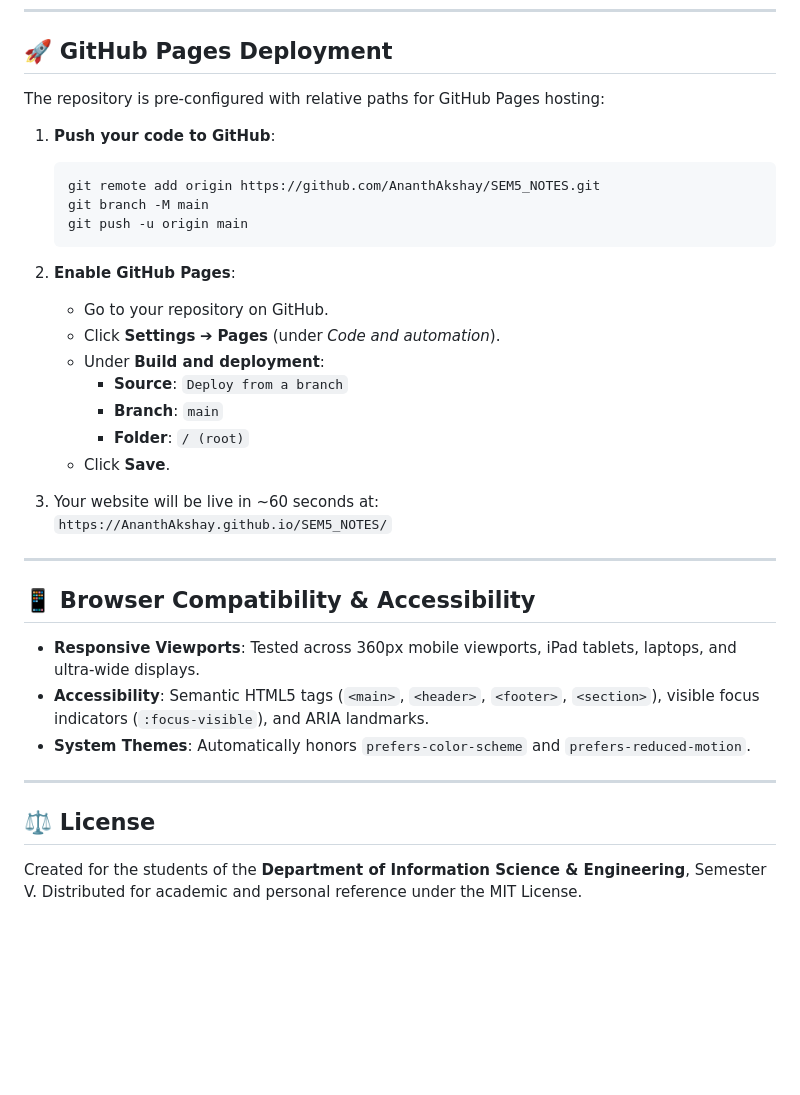
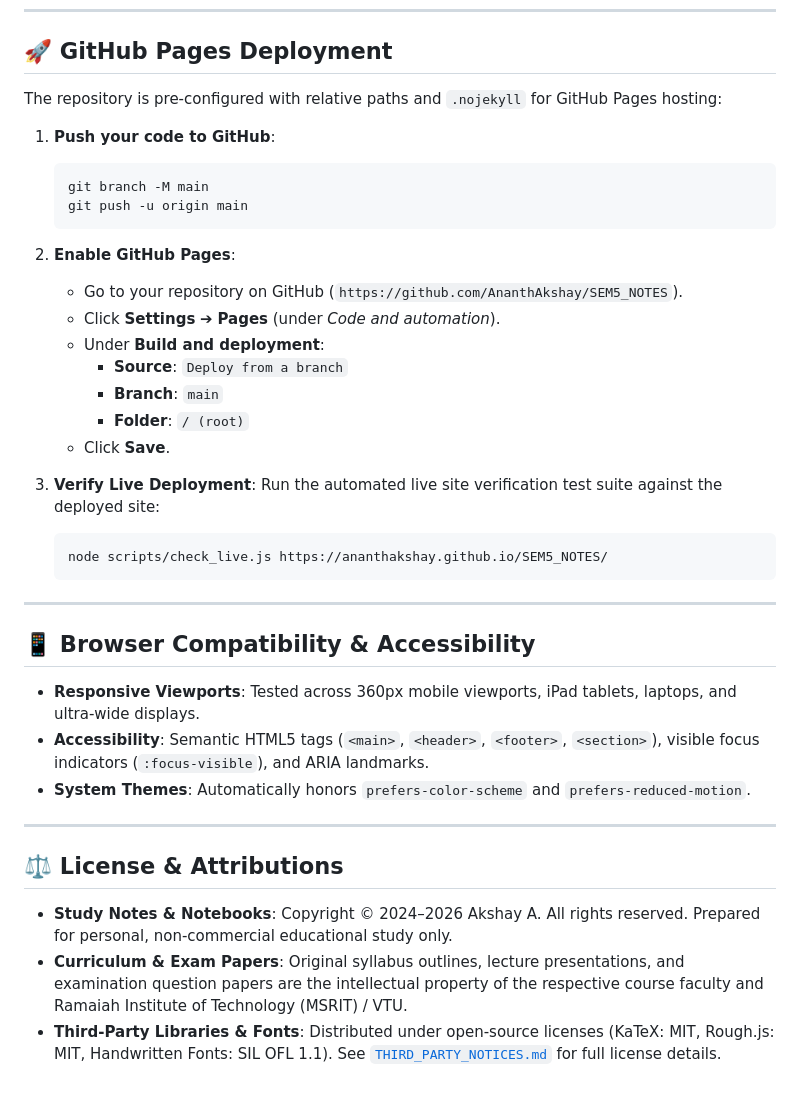
Before and after one commit to AnanthAkshay/SEM5_NOTES, a Markdown page: README.md, the part around one of its changes. Rendered like a GitHub page; blank space fills up the shorter version.

````diff
--- a/README.md
+++ b/README.md
@@ -424,17 +430,16 @@ Open `http://localhost:3000` in your web browser.
 
 ## 🚀 GitHub Pages Deployment
 
-The repository is pre-configured with relative paths for GitHub Pages hosting:
+The repository is pre-configured with relative paths and `.nojekyll` for GitHub Pages hosting:
 
 1. **Push your code to GitHub**:
    ```bash
-   git remote add origin https://github.com/AnanthAkshay/SEM5_NOTES.git
    git branch -M main
    git push -u origin main
    ```
 
 2. **Enable GitHub Pages**:
-   - Go to your repository on GitHub.
+   - Go to your repository on GitHub (`https://github.com/AnanthAkshay/SEM5_NOTES`).
    - Click **Settings** ➔ **Pages** (under *Code and automation*).
    - Under **Build and deployment**:
      - **Source**: `Deploy from a branch`
@@ -442,8 +447,11 @@ The repository is pre-configured with relative paths for GitHub Pages hosting:
      - **Folder**: `/ (root)`
    - Click **Save**.
 
-3. Your website will be live in ~60 seconds at:
-   `https://AnanthAkshay.github.io/SEM5_NOTES/`
+3. **Verify Live Deployment**:
+   Run the automated live site verification test suite against the deployed site:
+   ```bash
+   node scripts/check_live.js https://ananthakshay.github.io/SEM5_NOTES/
+   ```
 
 ---
 
@@ -455,6 +463,8 @@ The repository is pre-configured with relative paths for GitHub Pages hosting:
 
 ---
 
-## ⚖️ License
+## ⚖️ License & Attributions
 
-Created for the students of the **Department of Information Science & Engineering**, Semester V. Distributed for academic and personal reference under the MIT License.
+- **Study Notes & Notebooks**: Copyright &copy; 2024–2026 Akshay A. All rights reserved. Prepared for personal, non-commercial educational study only.
+- **Curriculum & Exam Papers**: Original syllabus outlines, lecture presentations, and examination question papers are the intellectual property of the respective course faculty and Ramaiah Institute of Technology (MSRIT) / VTU.
+- **Third-Party Libraries & Fonts**: Distributed under open-source licenses (KaTeX: MIT, Rough.js: MIT, Handwritten Fonts: SIL OFL 1.1). See [`THIRD_PARTY_NOTICES.md`](./THIRD_PARTY_NOTICES.md) for full license details.
````
Also changed, not shown: other parts of README.md (+19 -13 lines).
